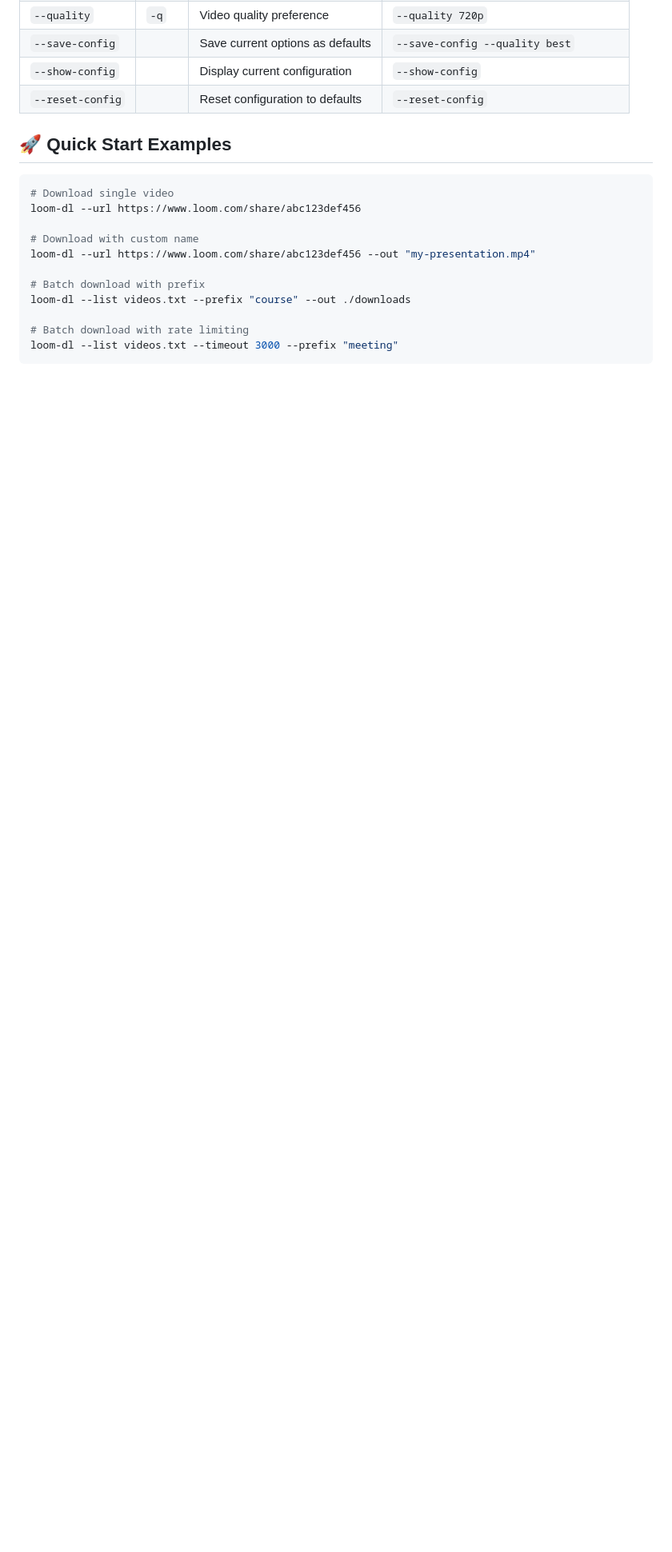
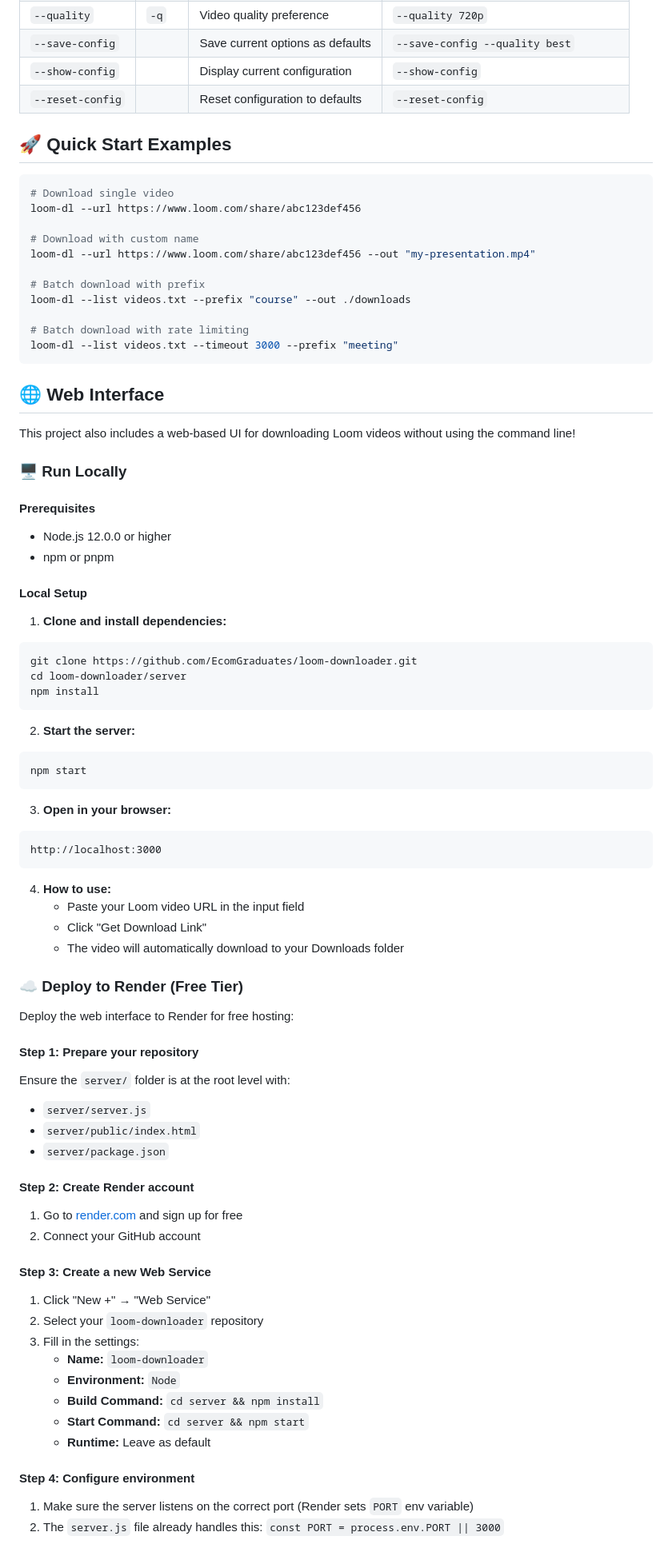
Before and after one commit to EcomGraduates/loom-downloader, a Markdown page: README.md, the part around the change printed below. Shown: that part at 80% size. Drawn GitHub-style; blank space fills up the shorter version.

Commit message:
live server updated

````diff
--- a/README.md
+++ b/README.md
@@ -155,3 +155,65 @@ loom-dl --list videos.txt --prefix "course" --out ./downloads
 loom-dl --list videos.txt --timeout 3000 --prefix "meeting"
 ```
 
+## 🌐 Web Interface
+
+This project also includes a web-based UI for downloading Loom videos without using the command line!
+
+### 🖥️ Run Locally
+
+#### Prerequisites
+- Node.js 12.0.0 or higher
+- npm or pnpm
+
+#### Local Setup
+
+1. **Clone and install dependencies:**
+```bash
+git clone https://github.com/EcomGraduates/loom-downloader.git
+cd loom-downloader/server
+npm install
+```
+
+2. **Start the server:**
+```bash
+npm start
+```
+
+3. **Open in your browser:**
+```
+http://localhost:3000
+```
+
+4. **How to use:**
+   - Paste your Loom video URL in the input field
+   - Click "Get Download Link"
+   - The video will automatically download to your Downloads folder
+
+### ☁️ Deploy to Render (Free Tier)
+
+Deploy the web interface to Render for free hosting:
+
+#### Step 1: Prepare your repository
+Ensure the `server/` folder is at the root level with:
+- `server/server.js`
+- `server/public/index.html`
+- `server/package.json`
+
+#### Step 2: Create Render account
+1. Go to [render.com](https://render.com) and sign up for free
+2. Connect your GitHub account
+
+#### Step 3: Create a new Web Service
+1. Click "New +" → "Web Service"
+2. Select your `loom-downloader` repository
+3. Fill in the settings:
+   - **Name:** `loom-downloader`
+   - **Environment:** `Node`
+   - **Build Command:** `cd server && npm install`
+   - **Start Command:** `cd server && npm start`
+   - **Runtime:** Leave as default
+
+#### Step 4: Configure environment
+1. Make sure the server listens on the correct port (Render sets `PORT` env variable)
+2. The `server.js` file already handles this: `const PORT = process.env.PORT || 3000`
+
````
Also changed, not shown: other parts of README.md (+28 -1 lines).
